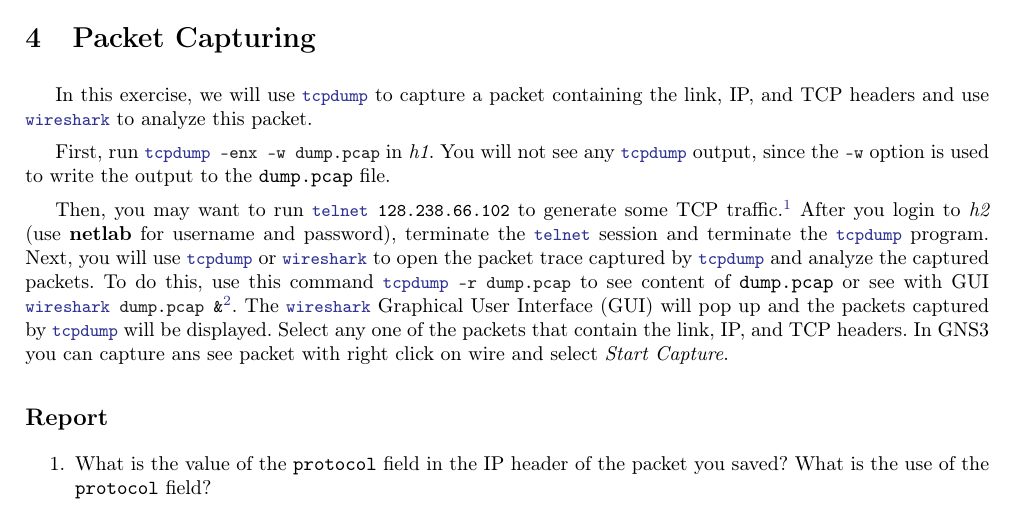
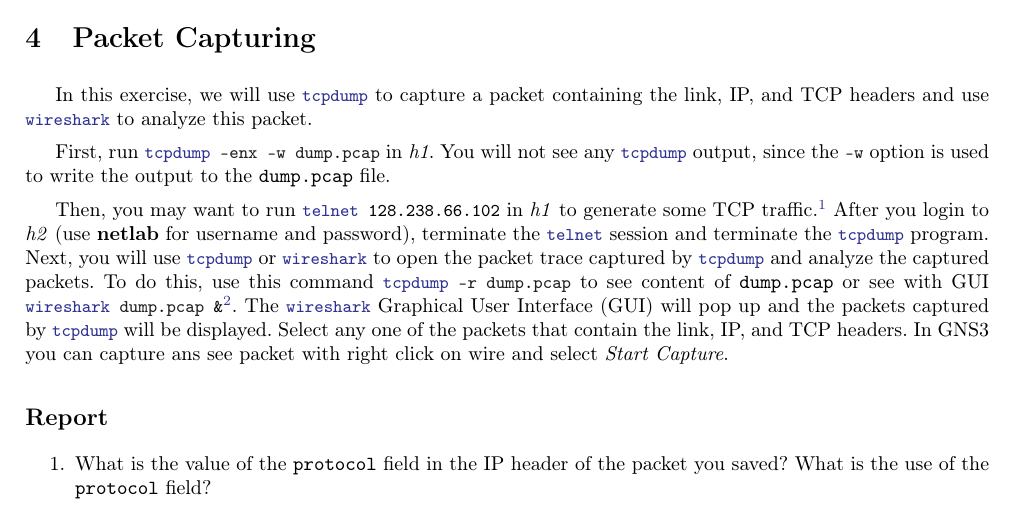
Before and after one commit to HPNL/TCP-IP-Laboratory, a LaTeX document (1 Linux and TCP-IP networking/Linux and TCP-IP networking.tex): part of page 3 of 5, cut so that both start at the same text. Compiled offline with pdfLaTeX.

Commit message:
improve text

```diff
--- a/1 Linux and TCP-IP networking/Linux and TCP-IP networking.tex
+++ b/1 Linux and TCP-IP networking/Linux and TCP-IP networking.tex
@@ -133,7 +133,7 @@ more /etc/services
     First, run \lstinline{tcpdump -enx -w dump.pcap} in \textit{h1}.
     You will not see any \lstinline{tcpdump} output, since the \lstinline{-w} option is used to write the output to the \path{dump.pcap} file.
 
-    Then, you may want to run \lstinline{telnet 128.238.66.102} to generate some TCP traffic.\footnote{Remember to run \lstinline{/etc/init.d/xinetd restart} in \textit{h2} to start telnet server on it.}
+    Then, you may want to run \lstinline{telnet 128.238.66.102} in \textit{h1} to generate some TCP traffic.\footnote{Remember to run \lstinline{/etc/init.d/xinetd restart} in \textit{h2} to start telnet server on it.}
     After you login to \textit{h2} (use \textbf{netlab} for username and password), terminate the \lstinline{telnet} session and terminate the \lstinline{tcpdump} program.
     Next, you will use \lstinline{tcpdump} or \lstinline{wireshark} to open the packet trace captured by \lstinline{tcpdump} and analyze the captured packets.
     To do this, use this command \lstinline{tcpdump -r dump.pcap} to see content of \path{dump.pcap} or see with GUI \lstinline{wireshark dump.pcap &}\footnote{To use \lstinline{wireshark} in isolated \lstinline{docker} space, you need to copy file from  \lstinline{docker} space to your PC}.
```
Also changed, not shown: 1 Linux and TCP-IP networking/Linux and TCP-IP networking.tex (1 more changed lines).
